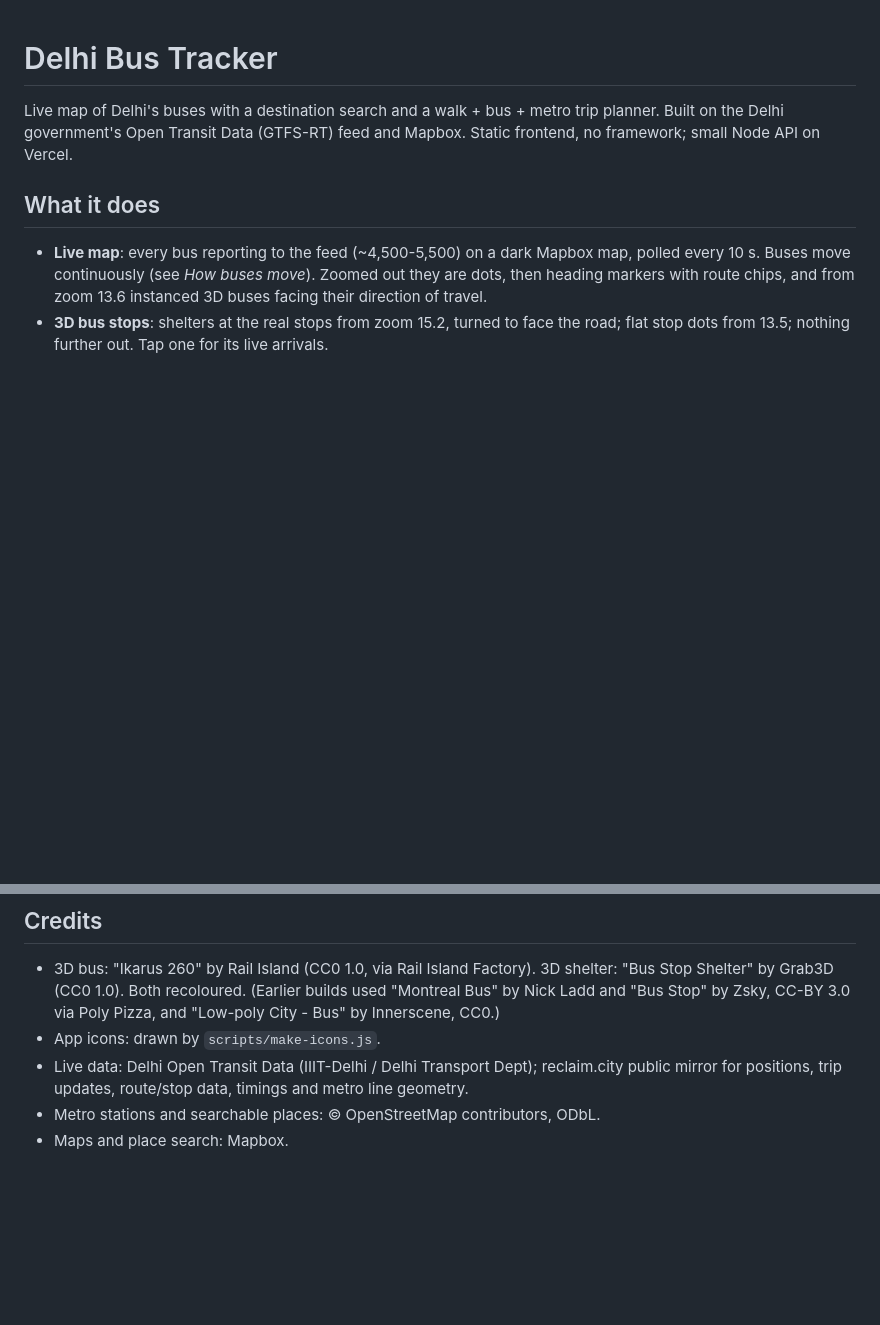
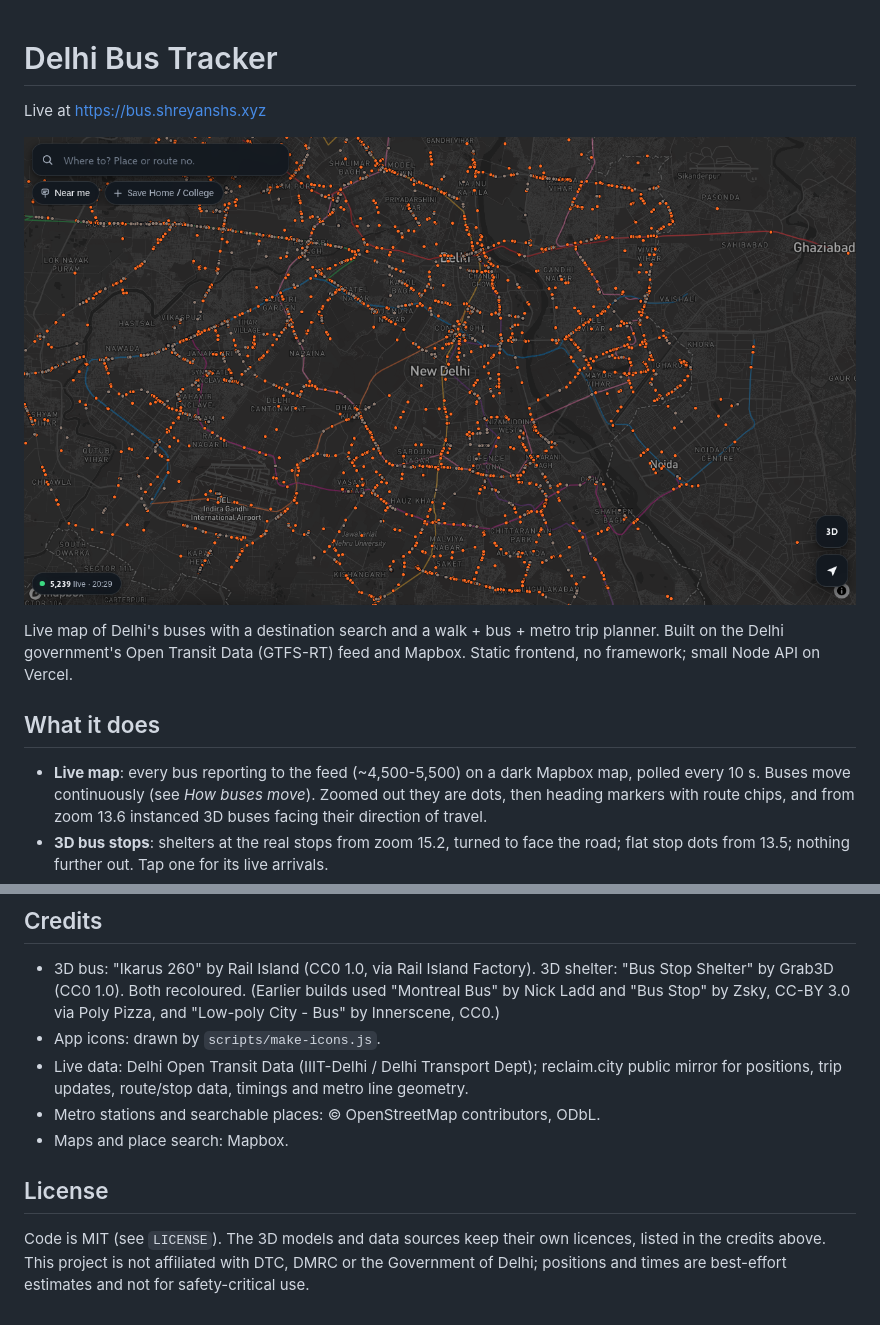
Before and after one commit to isthispatrick/delhi-bus-tracker, a Markdown page: README.md, 2 parts joined by grey strips. Drawn GitHub-style; pictures changed too: docs/screenshot.png (added); blank space fills up the shorter version.

Commit message:
Open-source prep: MIT LICENSE, license field, README live URL + screenshot + license section

```diff
--- a/README.md
+++ b/README.md
@@ -1,4 +1,8 @@
 # Delhi Bus Tracker
+
+Live at https://bus.shreyanshs.xyz
+
+![Delhi Bus Tracker](docs/screenshot.png)
 
 Live map of Delhi's buses with a destination search and a walk + bus + metro trip planner. Built on the Delhi government's Open Transit Data (GTFS-RT) feed and Mapbox. Static frontend, no framework; small Node API on Vercel.
 
@@ -98,3 +102,7 @@ Delhi has no true arrival-prediction system for buses. Next-bus times come from
 - Live data: Delhi Open Transit Data (IIIT-Delhi / Delhi Transport Dept); reclaim.city public mirror for positions, trip updates, route/stop data, timings and metro line geometry.
 - Metro stations and searchable places: © OpenStreetMap contributors, ODbL.
 - Maps and place search: Mapbox.
+
+## License
+
+Code is MIT (see `LICENSE`). The 3D models and data sources keep their own licences, listed in the credits above. This project is not affiliated with DTC, DMRC or the Government of Delhi; positions and times are best-effort estimates and not for safety-critical use.
```
Also changed, not shown: 2 other files.
